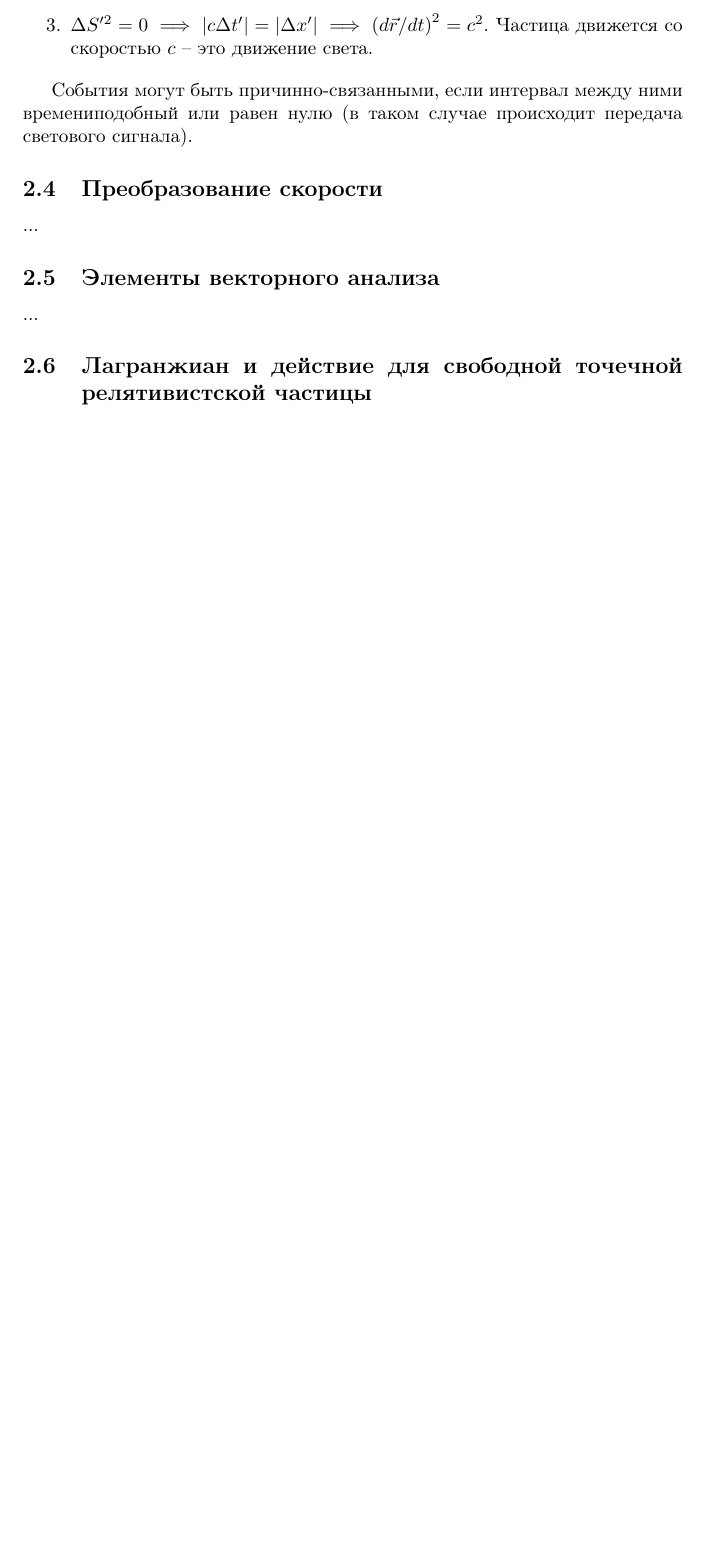
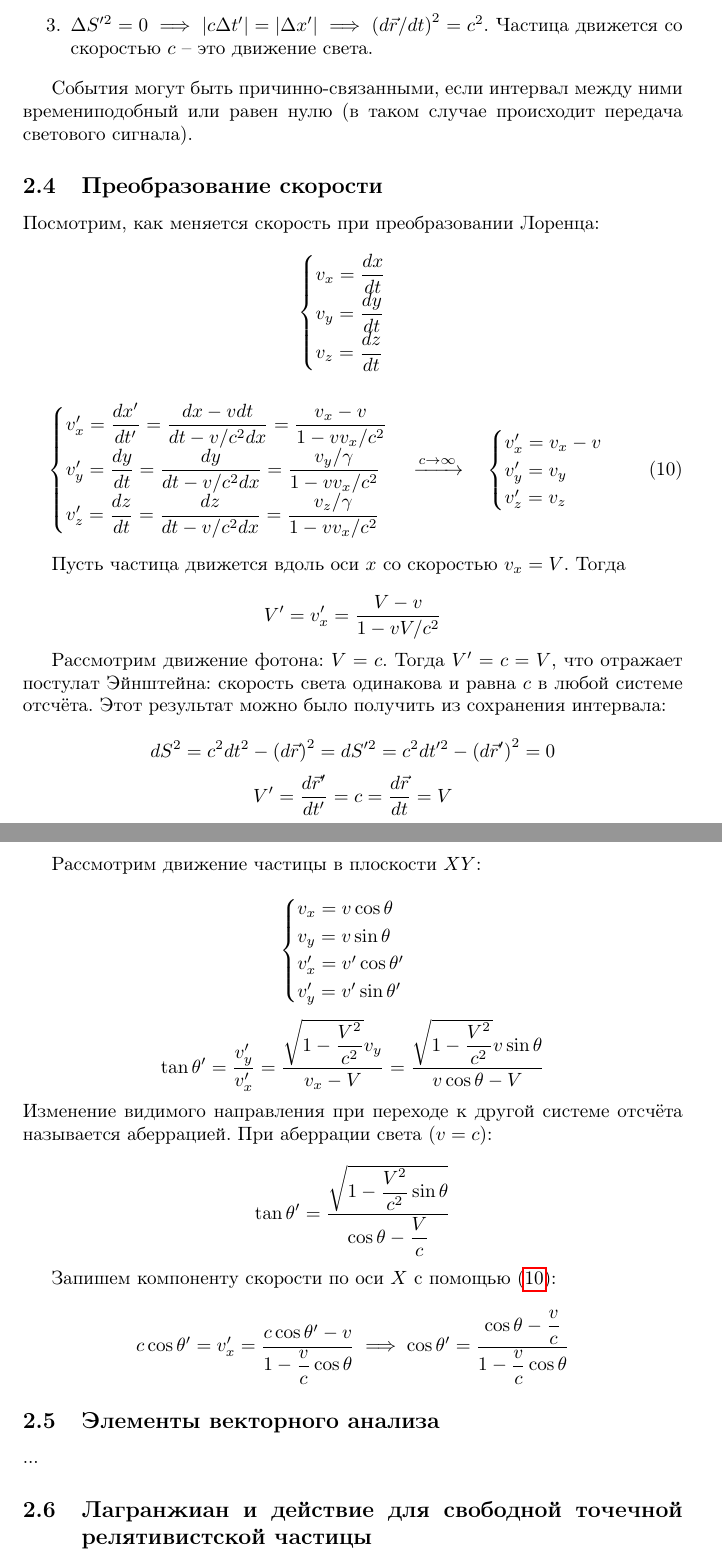
Before and after one commit to ekolodezeva/theorphys_1, a LaTeX paper (main.tex): part of page 7 of 9 before the commit and two parts of pages 7 and 8 of 10 after it, the two joined at a grey line, cut so that both start at the same text, the shorter picture padded with empty space. Compiled offline with pdfLaTeX.

Commit message:
finished a chapter

```diff
--- a/main.tex
+++ b/main.tex
@@ -316,7 +316,69 @@
 
 \subsection{Преобразование скорости}
 
-...
+Посмотрим, как меняется скорость при преобразовании Лоренца:
+
+\begin{equation*}
+    \begin{cases}
+    v_x=\dfrac{dx}{dt}\\
+    v_y=\dfrac{dy}{dt}\\
+    v_z=\dfrac{dz}{dt}
+    \end{cases}
+\end{equation*}
+
+\begin{equation}\label{eq:lorentz_vel}
+    \begin{cases}
+    v_x'=\dfrac{dx'}{dt'}=\dfrac{dx-vdt}{dt-v/c^2dx}=\dfrac{v_x-v}{1-vv_x/c^2}\\
+    v_y'=\dfrac{dy}{dt}=\dfrac{dy}{dt-v/c^2dx}=\dfrac{v_y/\gamma}{1-vv_x/c^2}\\
+    v_z'=\dfrac{dz}{dt}=\dfrac{dz}{dt-v/c^2dx}=\dfrac{v_z/\gamma}{1-vv_x/c^2}
+    \end{cases}
+    \xrightarrow{c\to\infty}\quad
+    \begin{cases}
+    v_x'=v_x-v\\
+    v_y'=v_y\\
+    v_z'=v_z
+    \end{cases}
+\end{equation}
+
+Пусть частица движется вдоль оси $x$ со скоростью $v_x=V$. Тогда
+
+\begin{equation*}
+    V'=v_x'=\dfrac{V-v}{1-vV/c^2}
+\end{equation*}
+
+Рассмотрим движение фотона: $V=c$. Тогда $V'=c=V$, что отражает постулат Эйнштейна: скорость света одинакова и равна $c$ в любой системе отсчёта. Этот результат можно было получить из сохранения интервала:
+
+\begin{equation*}
+    dS^2=c^2dt^2-\left(d\vec{r}\right)^2=dS'^2=c^2dt'^2-\left(d\vec{r}'\right)^2=0
+\end{equation*}
+\begin{equation*}
+    V'=\frac{d\vec{r}'}{dt'}=c=\frac{d\vec{r}}{dt}=V
+\end{equation*}
+
+Рассмотрим движение частицы в плоскости $XY$:
+
+\begin{equation*}
+    \begin{cases}
+    v_x=v\cos{\theta}\\
+    v_y=v\sin{\theta}\\
+    v_x'=v'\cos{\theta'}\\
+    v_y'=v'\sin{\theta'}
+    \end{cases}
+\end{equation*}
+\begin{equation*}
+    \tan{\theta'}=\dfrac{v_y'}{v_x'}=\dfrac{\sqrt{1-\dfrac{V^2}{c^2}}v_y}{v_x-V}=\dfrac{\sqrt{1-\dfrac{V^2}{c^2}}v\sin{\theta}}{v\cos{\theta}-V}
+\end{equation*}
+Изменение видимого направления при переходе к другой системе отсчёта называется аберрацией. При аберрации света ($v=c$):
+
+\begin{equation*}
+    \tan{\theta'}=\dfrac{\sqrt{1-\dfrac{V^2}{c^2}\sin{\theta}}}{\cos{\theta}-\dfrac{V}{c}}
+\end{equation*}
+
+Запишем компоненту скорости по оси $X$ с помощью \eqref{eq:lorentz_vel}:
+\begin{equation*}
+    c\cos{\theta'}=v_x'=\dfrac{c\cos{\theta'}-v}{1-\dfrac{v}{c}\cos{\theta}}
+    \implies \cos{\theta'}=\dfrac{\cos{\theta}-\dfrac{v}{c}}{1-\dfrac{v}{c}\cos{\theta}}
+\end{equation*}
 
 \subsection{Элементы векторного анализа}
 
```
Also changed, not shown: main.tex (41 more changed lines).
